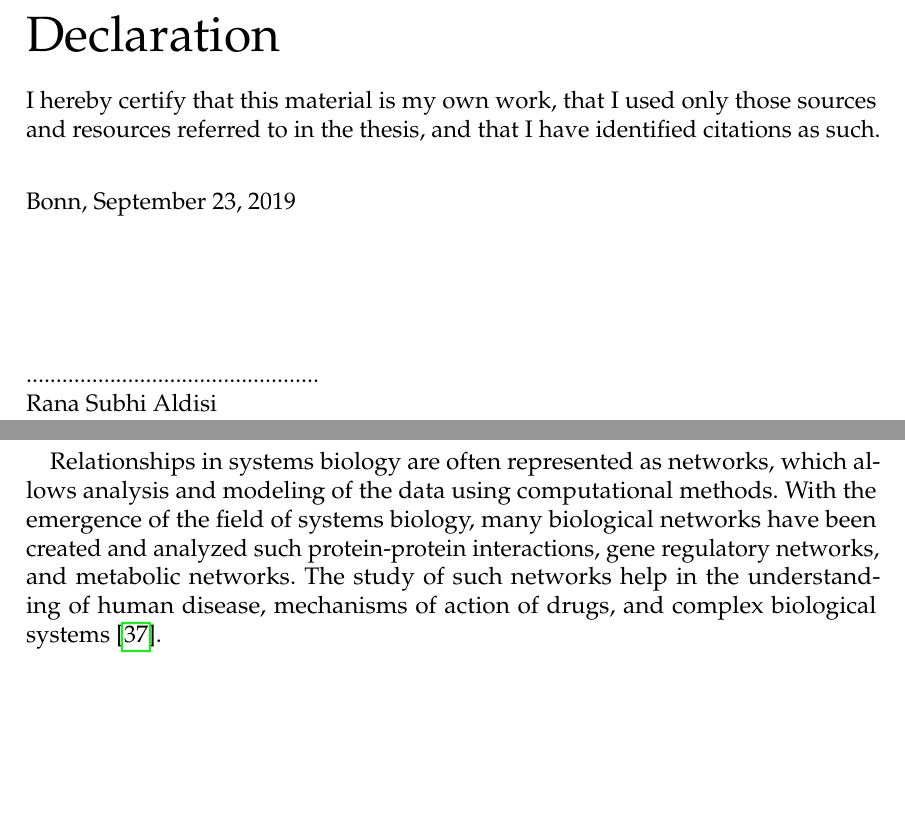
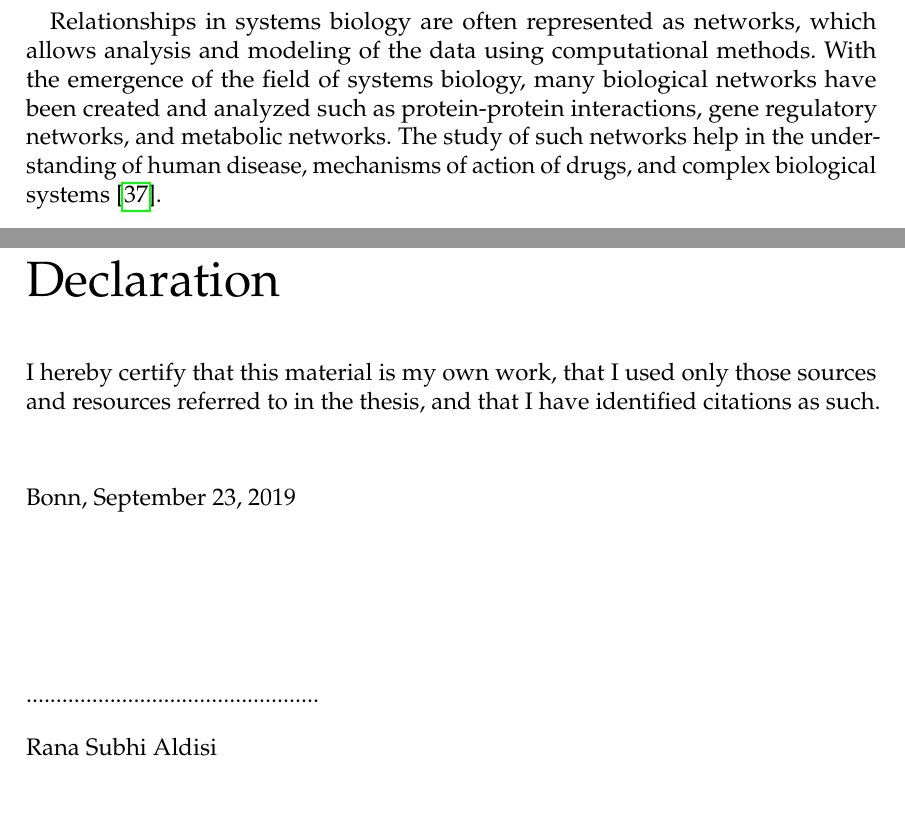
Before and after one commit to AldisiRana/masters_thesis, a LaTeX thesis (main.tex, which reads content/computerscience.tex, others/prologue.tex): two parts of pages 7 and 23 of 68 before the commit and two parts of pages 21 and 56 of 68 after it, joined at a grey line, cut so that both start at the same text, the shorter picture padded with empty space. Compiled offline with pdfLaTeX.

Commit message:
Update on Overleaf.

```diff
--- a/content/computerscience.tex
+++ b/content/computerscience.tex
@@ -18,7 +18,7 @@ Thus, \ac{NRL} methods have two main goals: to be able to reconstruct the origin
 \section{Background on Network Biology}
 
 Relationships in systems biology are often represented as networks, which allows analysis and modeling of the data using computational methods.
-With the emergence of the field of systems biology, many biological networks have been created and analyzed such protein-protein interactions, gene regulatory networks, and metabolic networks.
+With the emergence of the field of systems biology, many biological networks have been created and analyzed such as protein-protein interactions, gene regulatory networks, and metabolic networks.
 The study of such networks help in the understanding of human disease, mechanisms of action of drugs, and complex biological systems~\cite{dancik_properties_2013}.
 
 \subsection{Biological Network Topology}
--- a/others/prologue.tex
+++ b/others/prologue.tex
@@ -38,7 +38,6 @@
 
 \input{others/abstract}
 \input{others/acknowledgements}
-\input{others/declaration}
 
 \setcounter{tocdepth}{2}
 \tableofcontents
```
Also changed, not shown: main.tex (+1 -0 lines).
